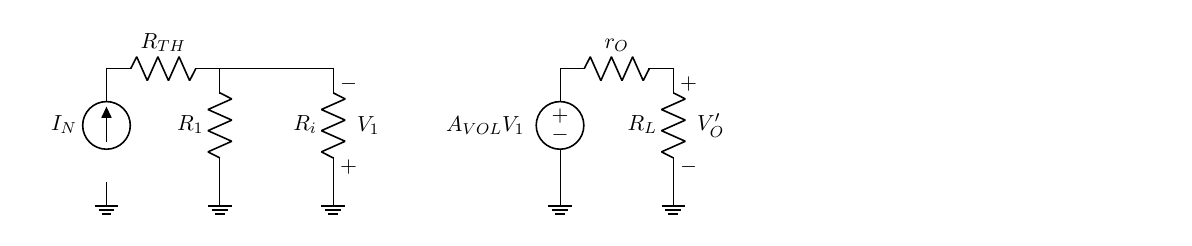
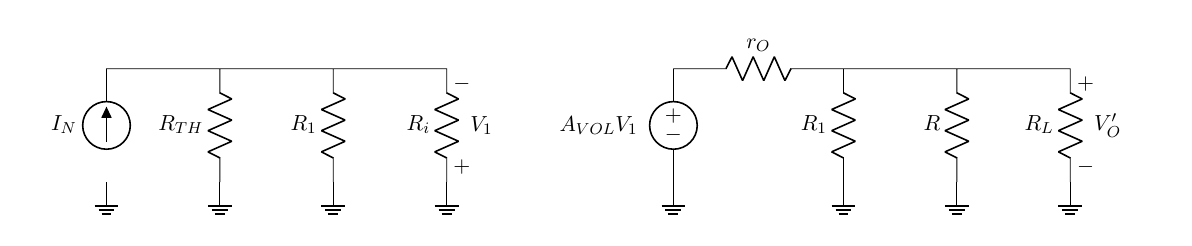
Before and after one commit to tlondero/Electro-2, a LaTeX figure (TP1/Ejercicio-2/ImagenesEjercicio2/Regulador.tex): page 9 of 9. Compiled offline with pdfLaTeX.

Commit message:
más push

```diff
--- a/TP1/Ejercicio-2/ImagenesEjercicio2/Regulador.tex
+++ b/TP1/Ejercicio-2/ImagenesEjercicio2/Regulador.tex
@@ -285,9 +285,12 @@
 \begin{circuitikz}
 	\node [ground](){};
 	\draw
-		to[I, label=$I_N$] ++ (0,2)	to[R, l=$R_{TH}$] ++ (2,0) node[](aux1){} to[R, l_=$R_1$] ++ (0,-2) node[ground](){}
+		to[I, label=$I_N$] ++ (0,2) -- ++ (2,0) node[](aux3){} to[R, l_=$R_{TH}$] ++ (0,-2) node[ground](){}
+		(aux3.center) -- ++ (2,0) node[](aux1){} to[R, l_=$R_1$] ++ (0,-2) node[ground](){}
 		(aux1.center) -- ++ (2,0) to[R, v^<=$V_1$, l_=$R_i$] ++ (0,-2) node[ground](){}
-		(aux1.center) ++ (6,0) node[](aux2){} to[V, v_=$A_{VOL} V_1$] ++ (0,-2) node[ground](){} ++ (0,2) to[R, l=$r_O$] ++ (2,0) to[R, l_=$R_L$, v^=$V_O'$] ++ (0,-2) node[ground](){}
+		(aux1.center) ++ (6,0) node[](aux2){} to[V, v_=$A_{VOL} V_1$] ++ (0,-2) node[ground](){} ++ (0,2) to[R, l=$r_O$] ++ (3,0) node[](aux4){} to[R, l_=$R_1$] ++ (0,-2) node[ground](){}
+		(aux4.center) ++ (2,0) to[R, l_=$R$] ++(0,-2) node[ground](){}
+		(aux4.center) -- ++ (4,0) to[R, l_=$R_L$, v^=$V_O'$] ++ (0,-2) node[ground](){}
 	;
 \end{circuitikz}
 \end{page}
```
Also changed, not shown: TP1/Ejercicio-2/ImagenesEjercicio2/Regulador.pdf.
